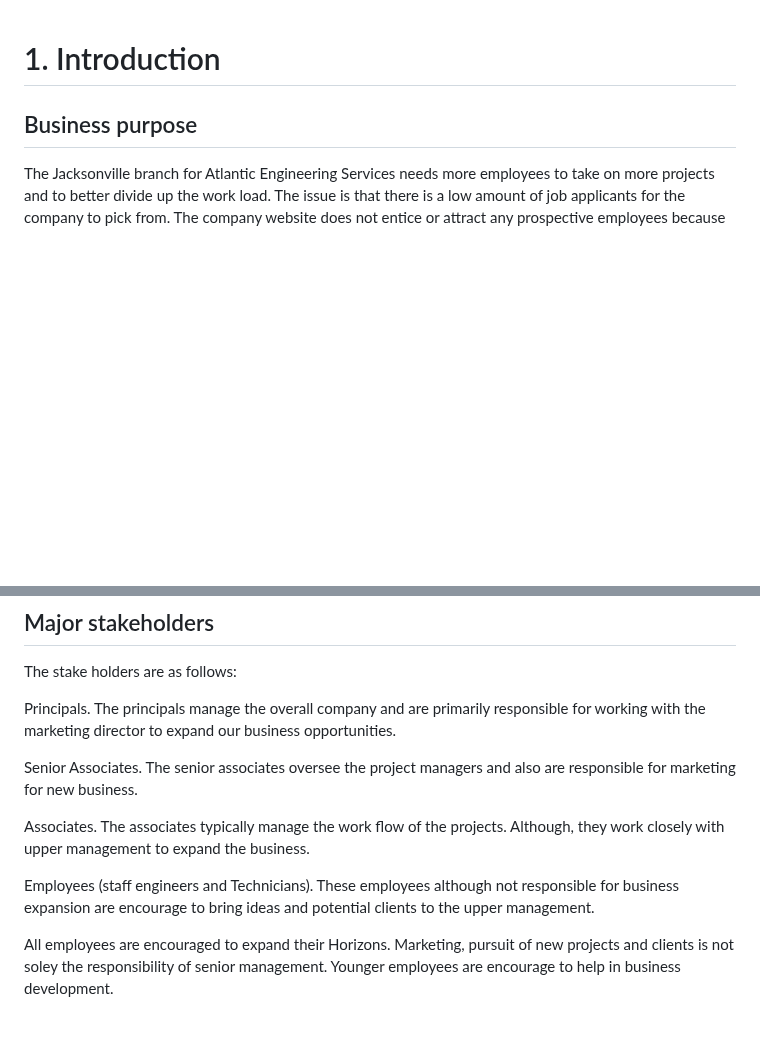
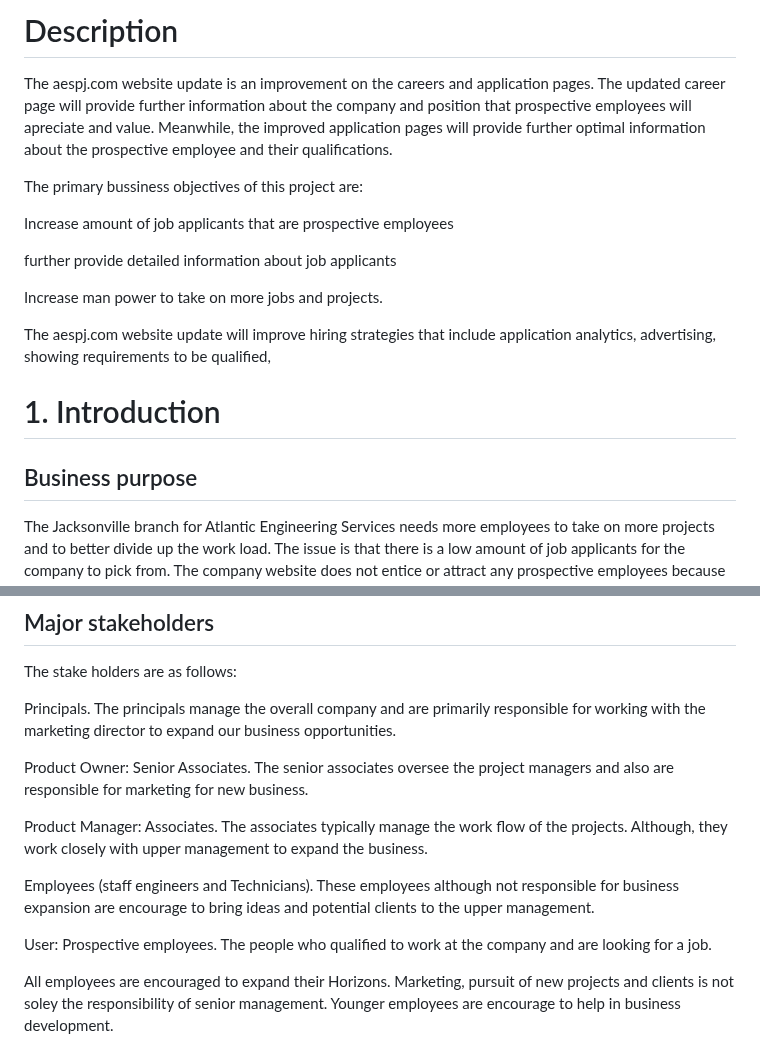
Before and after one commit to CEN-3073-KK/AES-Structural-Engineering, a Markdown page: Business Analysis.md, 2 parts joined by grey strips. Drawn GitHub-style; blank space fills up the shorter version.

```diff
--- a/Business Analysis.md
+++ b/Business Analysis.md
@@ -1,3 +1,16 @@
+# Description
+The aespj.com website update is an improvement on the careers and application pages. The updated career page will provide further information about the company and position that prospective employees will apreciate and value. Meanwhile, the improved application pages will provide further optimal information about the prospective employee and their qualifications.
+
+The primary bussiness objectives of this project are:
+
+Increase amount of job applicants that are prospective employees
+
+further provide detailed information about job applicants
+
+Increase man power to take on more jobs and projects.
+
+The aespj.com website update will improve hiring strategies that include application analytics, advertising, showing requirements to be qualified,
+
 # 1. Introduction
 ## Business purpose
 The Jacksonville branch for Atlantic Engineering Services needs more employees to take on more projects and to better divide up the work load. The issue is that there is a low amount of job applicants for the company to pick from. The company website does not entice or attract any prospective employees because of a lack of detail and content in the career page and about the branches of the company. The proposed system will improve the content and presentation of the career page and about the branches of the company.
@@ -29,11 +42,16 @@ The stake holders are as follows:
 
 Principals. The principals manage the overall company and are primarily responsible for working with the marketing director to expand our business opportunities.
 
+Product Owner:
 Senior Associates.  The senior associates oversee the project managers and also are responsible for marketing for new business.
 
+Product Manager:
 Associates.  The associates typically manage the work flow of the projects.  Although, they work closely with upper management to expand the business.
 
 Employees (staff engineers and Technicians).  These employees although not responsible for business expansion are encourage to bring ideas and potential clients to the upper management.
+
+User:
+Prospective employees. The people who qualified to work at the company and are looking for a job.
 
 All employees are encouraged to expand their Horizons.  Marketing, pursuit of new projects and clients is not soley the responsibility of senior management.  Younger employees are encourage to help in business development.
 
```
